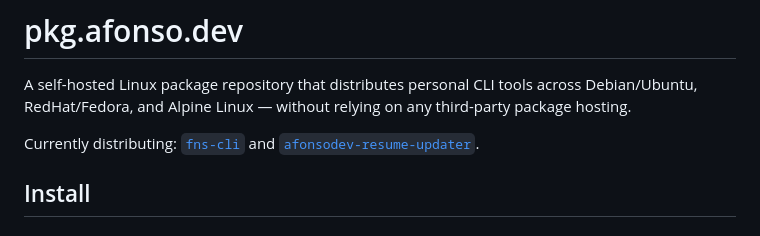
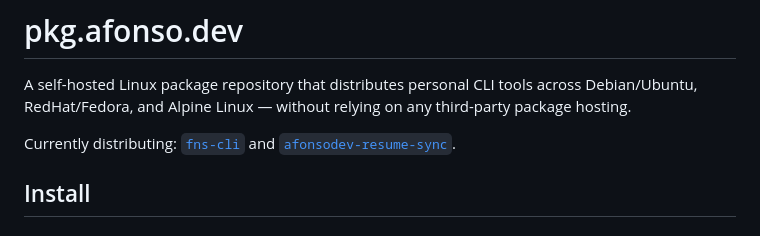
Before and after one commit to afonsodemori/packages, a Markdown page: README.md, the part around the change. Rendered like a GitHub page.

```diff
--- a/README.md
+++ b/README.md
@@ -2,7 +2,7 @@
 
 A self-hosted Linux package repository that distributes personal CLI tools across Debian/Ubuntu, RedHat/Fedora, and Alpine Linux — without relying on any third-party package hosting.
 
-Currently distributing: [`fns-cli`](https://github.com/afonsodemori/fns-cli) and [`afonsodev-resume-updater`](https://github.com/afonsodemori/afonsodev-resume-updater).
+Currently distributing: [`fns-cli`](https://github.com/afonsodemori/fns-cli) and [`afonsodev-resume-sync`](https://github.com/afonsodemori/afonsodev-resume-sync).
 
 ## Install
 
```
Also changed, not shown: CLAUDE.md (+1 -1 lines).
